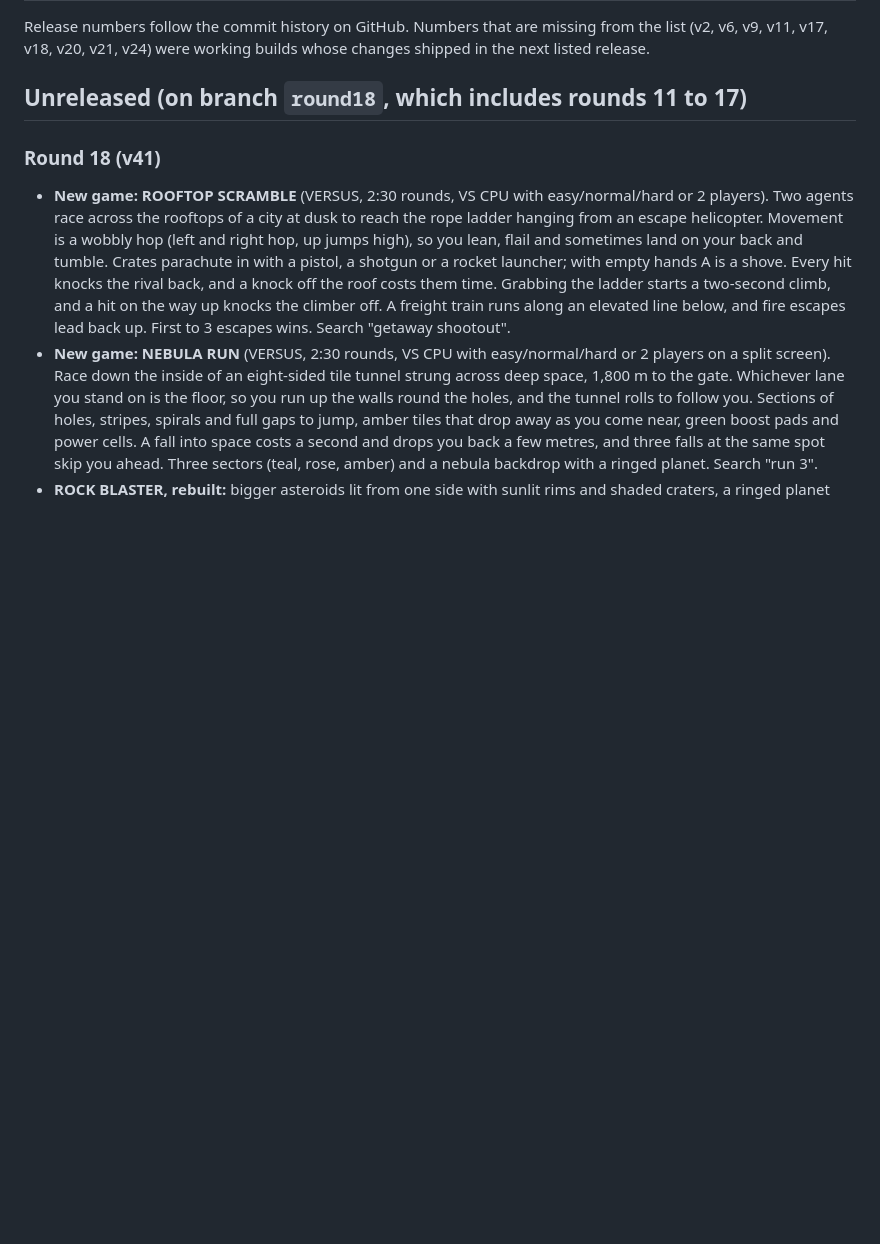
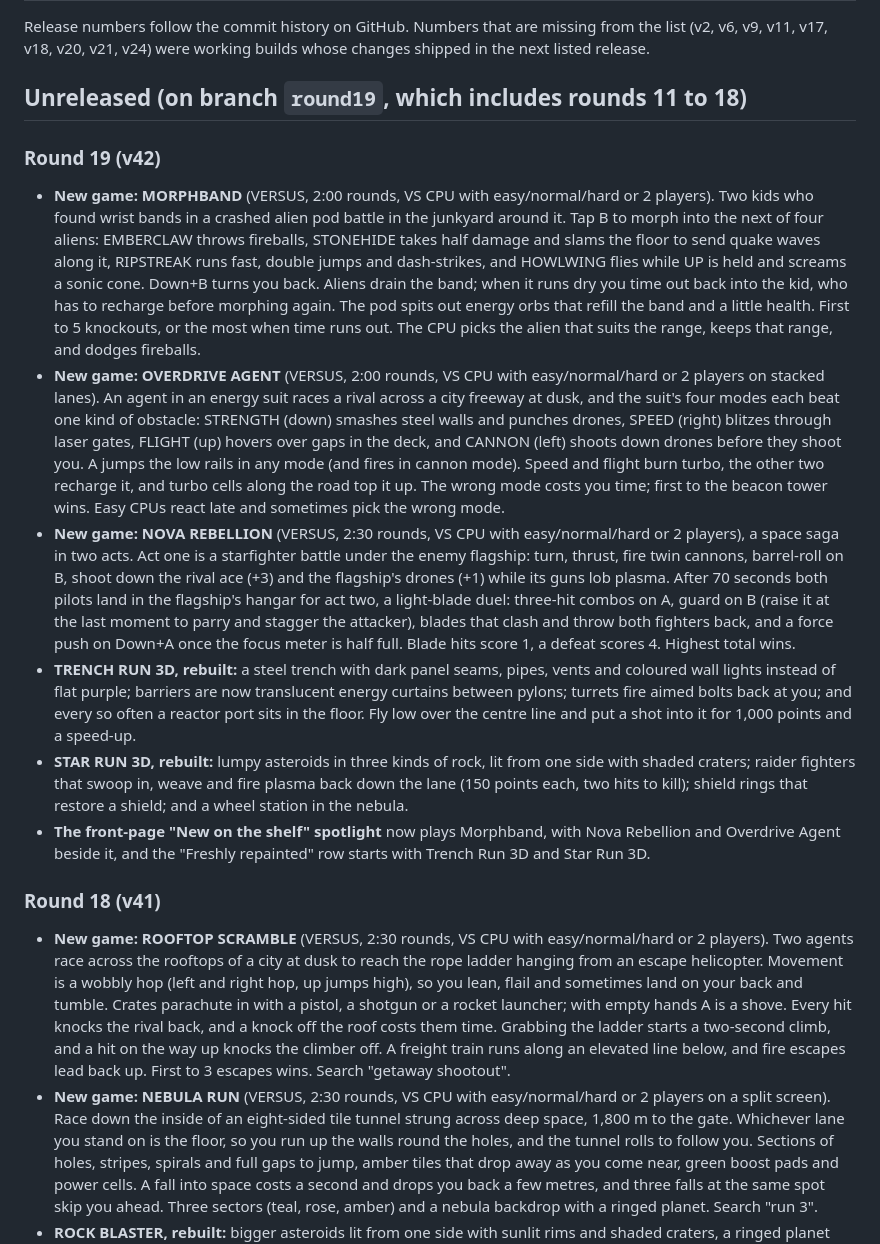
Before and after one commit to Normansrule/pixel-arcade, a Markdown page: CHANGELOG.md, the part around the change. Rendered like a GitHub page; blank space fills up the shorter version.

```diff
--- a/CHANGELOG.md
+++ b/CHANGELOG.md
@@ -2,7 +2,16 @@
 
 Release numbers follow the commit history on GitHub. Numbers that are missing from the list (v2, v6, v9, v11, v17, v18, v20, v21, v24) were working builds whose changes shipped in the next listed release.
 
-## Unreleased (on branch `round18`, which includes rounds 11 to 17)
+## Unreleased (on branch `round19`, which includes rounds 11 to 18)
+
+### Round 19 (v42)
+
+- **New game: MORPHBAND** (VERSUS, 2:00 rounds, VS CPU with easy/normal/hard or 2 players). Two kids who found wrist bands in a crashed alien pod battle in the junkyard around it. Tap B to morph into the next of four aliens: EMBERCLAW throws fireballs, STONEHIDE takes half damage and slams the floor to send quake waves along it, RIPSTREAK runs fast, double jumps and dash-strikes, and HOWLWING flies while UP is held and screams a sonic cone. Down+B turns you back. Aliens drain the band; when it runs dry you time out back into the kid, who has to recharge before morphing again. The pod spits out energy orbs that refill the band and a little health. First to 5 knockouts, or the most when time runs out. The CPU picks the alien that suits the range, keeps that range, and dodges fireballs.
+- **New game: OVERDRIVE AGENT** (VERSUS, 2:00 rounds, VS CPU with easy/normal/hard or 2 players on stacked lanes). An agent in an energy suit races a rival across a city freeway at dusk, and the suit's four modes each beat one kind of obstacle: STRENGTH (down) smashes steel walls and punches drones, SPEED (right) blitzes through laser gates, FLIGHT (up) hovers over gaps in the deck, and CANNON (left) shoots down drones before they shoot you. A jumps the low rails in any mode (and fires in cannon mode). Speed and flight burn turbo, the other two recharge it, and turbo cells along the road top it up. The wrong mode costs you time; first to the beacon tower wins. Easy CPUs react late and sometimes pick the wrong mode.
+- **New game: NOVA REBELLION** (VERSUS, 2:30 rounds, VS CPU with easy/normal/hard or 2 players), a space saga in two acts. Act one is a starfighter battle under the enemy flagship: turn, thrust, fire twin cannons, barrel-roll on B, shoot down the rival ace (+3) and the flagship's drones (+1) while its guns lob plasma. After 70 seconds both pilots land in the flagship's hangar for act two, a light-blade duel: three-hit combos on A, guard on B (raise it at the last moment to parry and stagger the attacker), blades that clash and throw both fighters back, and a force push on Down+A once the focus meter is half full. Blade hits score 1, a defeat scores 4. Highest total wins.
+- **TRENCH RUN 3D, rebuilt:** a steel trench with dark panel seams, pipes, vents and coloured wall lights instead of flat purple; barriers are now translucent energy curtains between pylons; turrets fire aimed bolts back at you; and every so often a reactor port sits in the floor. Fly low over the centre line and put a shot into it for 1,000 points and a speed-up.
+- **STAR RUN 3D, rebuilt:** lumpy asteroids in three kinds of rock, lit from one side with shaded craters; raider fighters that swoop in, weave and fire plasma back down the lane (150 points each, two hits to kill); shield rings that restore a shield; and a wheel station in the nebula.
+- **The front-page "New on the shelf" spotlight** now plays Morphband, with Nova Rebellion and Overdrive Agent beside it, and the "Freshly repainted" row starts with Trench Run 3D and Star Run 3D.
 
 ### Round 18 (v41)
 
```
Also changed, not shown: README.md (+7 -6 lines), docs/GAMES.md (+6 -3 lines), docs/thumbs/morphband.jpg (added), docs/thumbs/novarebel.jpg (added), docs/thumbs/overdrive.jpg (added), docs/thumbs/starrun.jpg, docs/thumbs/trench.jpg, 12 other files.
